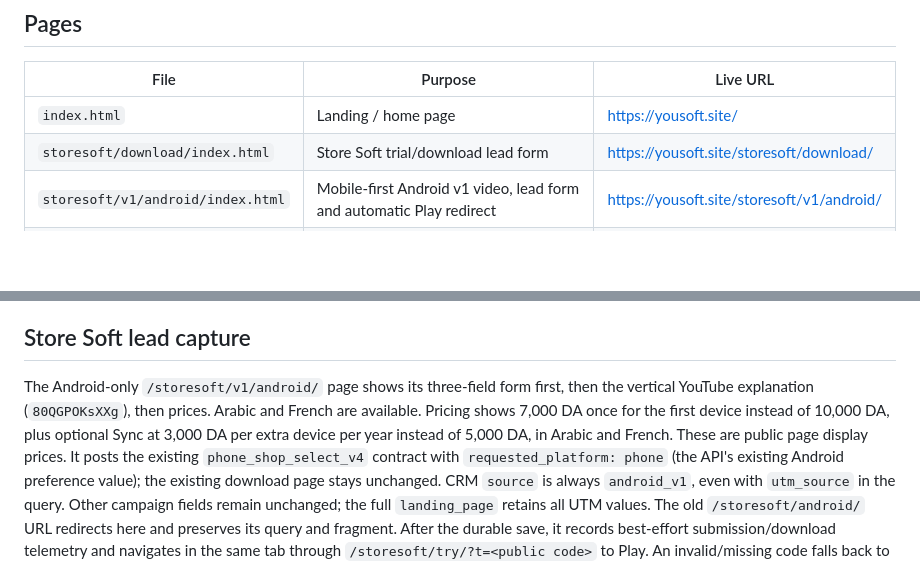
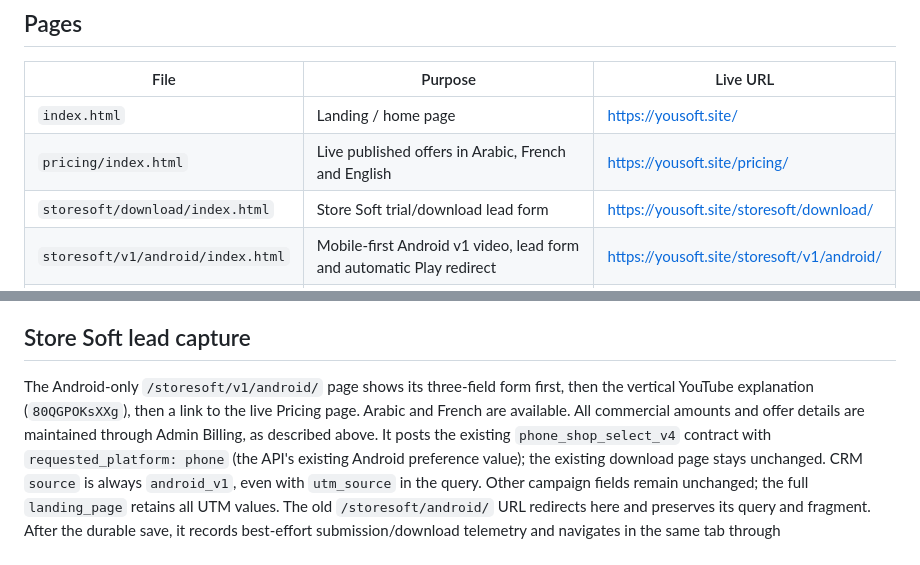
Before and after one commit to dzstoredzd/dzstoredzd.github.io, a Markdown page: README.md, 2 parts joined by grey strips. Rendered like a GitHub page; blank space fills up the shorter version.

Commit message:
Update pricing documentation links

```diff
--- a/README.md
+++ b/README.md
@@ -59,6 +59,7 @@ environment variables as the download-page browser suite.
 | File | Purpose | Live URL |
 |------|---------|----------|
 | `index.html` | Landing / home page | https://yousoft.site/ |
+| `pricing/index.html` | Live published offers in Arabic, French and English | https://yousoft.site/pricing/ |
 | `storesoft/download/index.html` | Store Soft trial/download lead form | https://yousoft.site/storesoft/download/ |
 | `storesoft/v1/android/index.html` | Mobile-first Android v1 video, lead form and automatic Play redirect | https://yousoft.site/storesoft/v1/android/ |
 | `storesoft/android/index.html` | Compatibility redirect preserving query and fragment | https://yousoft.site/storesoft/android/ |
@@ -73,10 +74,9 @@ Google OAuth brand verification requires (github.io is not accepted).
 ## Store Soft lead capture
 
 The Android-only `/storesoft/v1/android/` page shows its three-field form first,
-then the vertical YouTube explanation (`80QGPOKsXXg`), then prices. Arabic and French are
-available. Pricing shows 7,000 DA once for the first device instead of
-10,000 DA, plus optional Sync at 3,000 DA per extra device per year instead
-of 5,000 DA, in Arabic and French. These are public page display prices.
+then the vertical YouTube explanation (`80QGPOKsXXg`), then a link to the live
+Pricing page. Arabic and French are available. All commercial amounts and offer
+details are maintained through Admin Billing, as described above.
 It posts the existing `phone_shop_select_v4` contract with
 `requested_platform: phone` (the API's existing Android preference value);
 the existing download page stays unchanged. CRM `source` is always `android_v1`,
```
